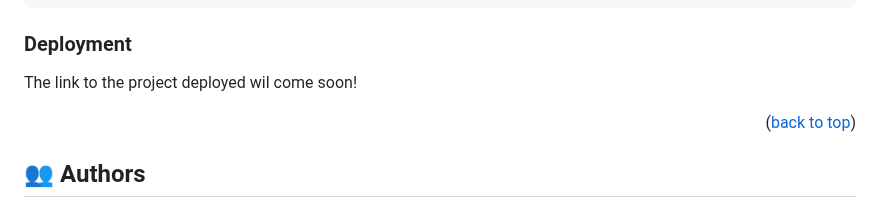
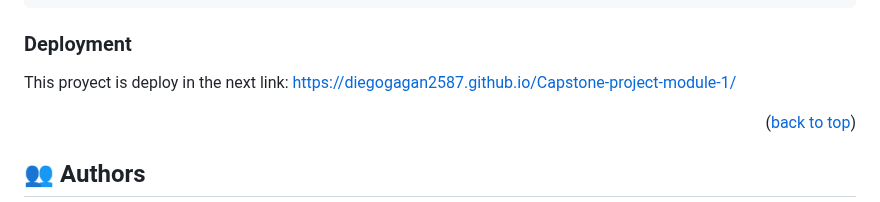
Before and after one commit to Diegogagan2587/Capstone-project-module-1, a Markdown page: README.md, the part around the change. Rendered like a GitHub page.

Commit message:
Add deployment link

```diff
--- a/README.md
+++ b/README.md
@@ -131,7 +131,8 @@ Example command:
 
 ### Deployment
 
-The link to the project deployed wil come soon!
+This proyect is deploy in the next link:
+https://diegogagan2587.github.io/Capstone-project-module-1/
 
 <p align="right">(<a href="#readme-top">back to top</a>)</p>
 
```
